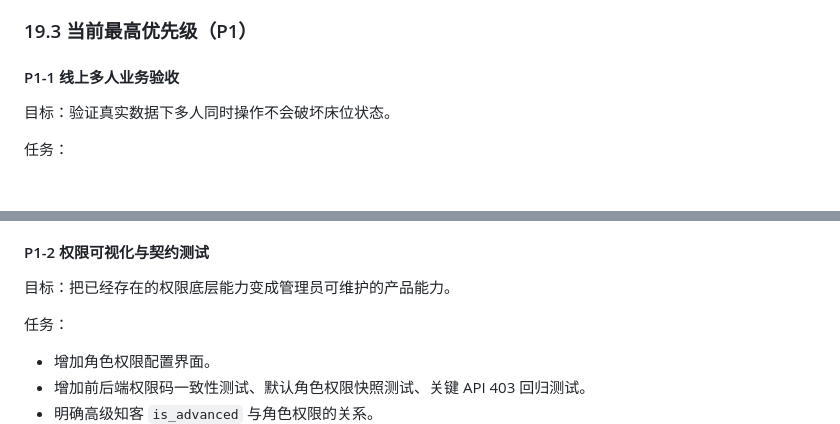
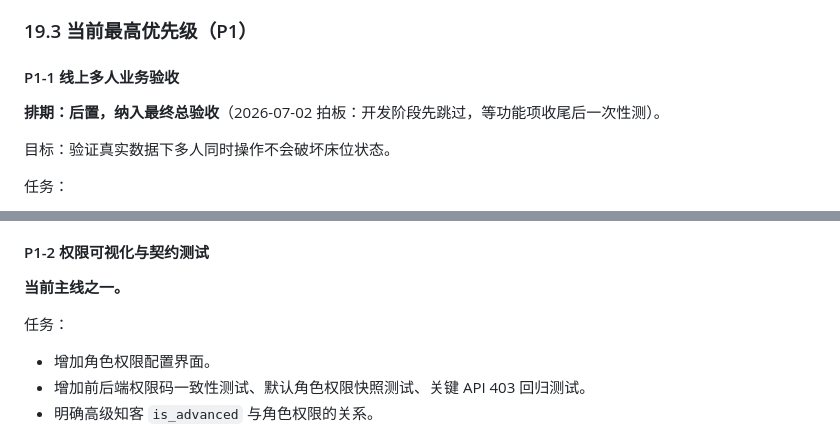
Before and after one commit to Abe-Junwei/Ketang, a Markdown page: docs/roadmap.md, 2 parts joined by grey strips. GitHub-like rendering; blank space fills up the shorter version.

```diff
--- a/docs/roadmap.md
+++ b/docs/roadmap.md
@@ -671,6 +670,8 @@ Phase 3C（管理员可视化分配）：
 
 #### P1-1 线上多人业务验收
 
+**排期：后置，纳入最终总验收**（2026-07-02 拍板：开发阶段先跳过，等功能项收尾后一次性测）。
+
 目标：验证真实数据下多人同时操作不会破坏床位状态。
 
 任务：
@@ -687,7 +688,7 @@ Phase 3C（管理员可视化分配）：
 
 #### P1-2 权限可视化与契约测试
 
-目标：把已经存在的权限底层能力变成管理员可维护的产品能力。
+**当前主线之一。**
 
 任务：
 
```
Also changed, not shown: other parts of docs/roadmap.md (+23 -10 lines).
